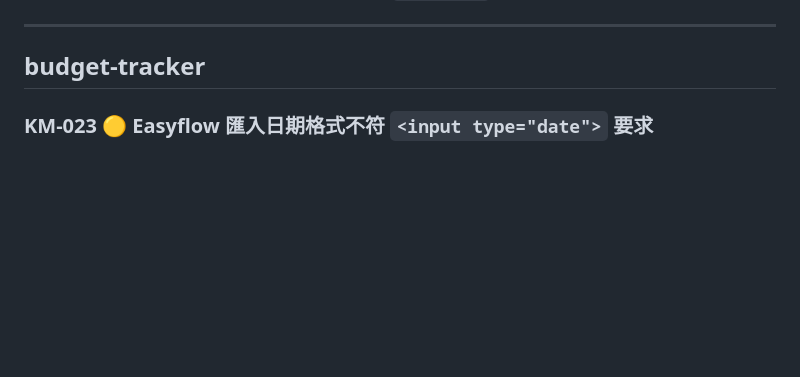
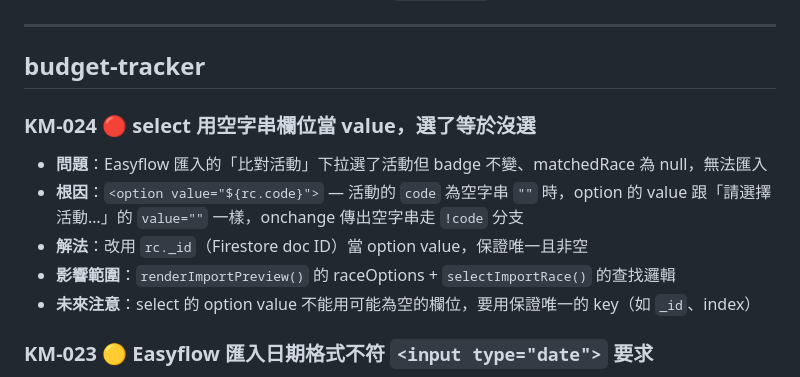
Before and after one commit to newcomicer/my-workflow-tools, a Markdown page: KM.md, the part around the change. Rendered like a GitHub page; blank space fills up the shorter version.

Commit message:
docs: KM-024 select 用空字串欄位當 value 導致選了無效
Co-Authored-By: Claude Opus 4.6 <noreply@anthropic.com>

```diff
--- a/KM.md
+++ b/KM.md
@@ -34,6 +34,13 @@
 ---
 
 ## budget-tracker
+
+### KM-024 🔴 select 用空字串欄位當 value，選了等於沒選
+- **問題**：Easyflow 匯入的「比對活動」下拉選了活動但 badge 不變、matchedRace 為 null，無法匯入
+- **根因**：`<option value="${rc.code}">` — 活動的 `code` 為空字串 `""` 時，option 的 value 跟「請選擇活動…」的 `value=""` 一樣，onchange 傳出空字串走 `!code` 分支
+- **解法**：改用 `rc._id`（Firestore doc ID）當 option value，保證唯一且非空
+- **影響範圍**：`renderImportPreview()` 的 raceOptions + `selectImportRace()` 的查找邏輯
+- **未來注意**：select 的 option value 不能用可能為空的欄位，要用保證唯一的 key（如 `_id`、index）
 
 ### KM-023 🟡 Easyflow 匯入日期格式不符 `<input type="date">` 要求
 - **問題**：匯入的費用日期無法在支出明細編輯時顯示，日期欄位空白
```
